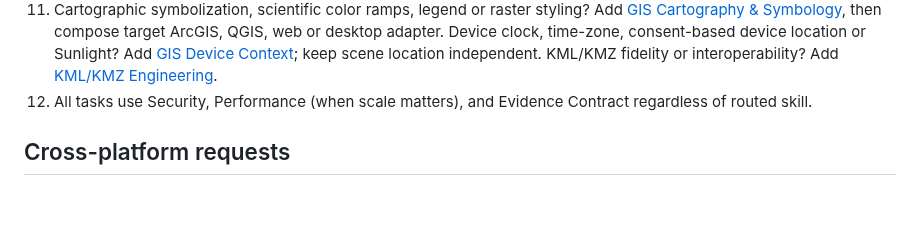
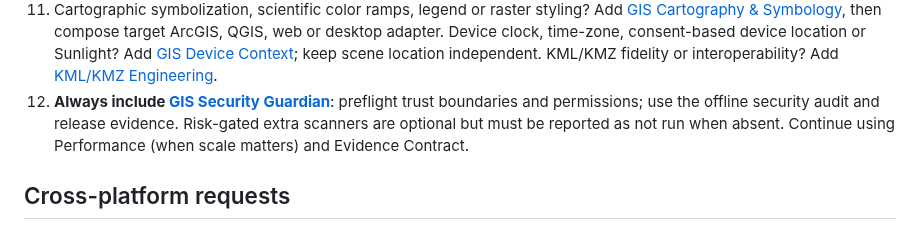
Before and after one commit to ahmadibrahim4geo/GIS-Development-Skills, a Markdown page: references/agent-decision-tree.md, the part around the change. Rendered like a GitHub page; blank space fills up the shorter version.

Commit message:
Integrate GIS Security Guardian into references/agent-decision-tree.md

```diff
--- a/references/agent-decision-tree.md
+++ b/references/agent-decision-tree.md
@@ -15,7 +15,7 @@ Select **the delivery target**, not just the programming language. The general [
 9. GIS AI agent or automation? Route to **Geospatial AI Agents** for safe tools, confirmation and evidence. DEM, river networks, terrain or point-cloud work? Add **Terrain / Hydrology / LiDAR**. GIS desktop standalone? Use Desktop skill, with a renderer and spatial computation layer separated.
 10. Coordinate systems, vertical units or datum transformation anywhere? Add CRS skill as **cross-cutting**, not an alternative.
 11. Cartographic symbolization, scientific color ramps, legend or raster styling? Add [GIS Cartography & Symbology](../skills/gis-cartography-symbology/SKILL.md), then compose target ArcGIS, QGIS, web or desktop adapter. Device clock, time-zone, consent-based device location or Sunlight? Add [GIS Device Context](../skills/gis-device-context/SKILL.md); keep scene location independent. KML/KMZ fidelity or interoperability? Add [KML/KMZ Engineering](../skills/kml-kmz-engineering/SKILL.md).
-12. All tasks use Security, Performance (when scale matters), and Evidence Contract regardless of routed skill.
+12. **Always include [GIS Security Guardian](../skills/gis-security-guardian/SKILL.md)**: preflight trust boundaries and permissions; use the offline security audit and release evidence. Risk-gated extra scanners are optional but must be reported as not run when absent. Continue using Performance (when scale matters) and Evidence Contract.
 
 ## Cross-platform requests
 
```
